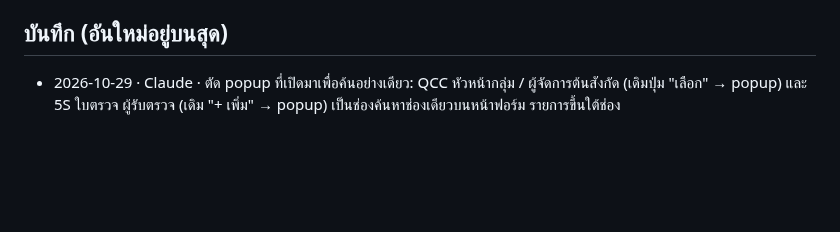
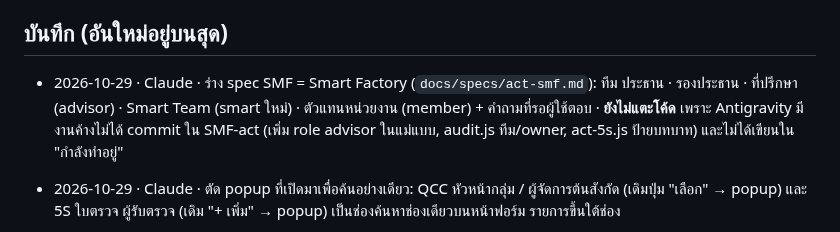
Before and after one commit to tsat4/TSAT4-SMF, a Markdown page: docs/HANDOFF.md, the part around the change. Drawn GitHub-style; blank space fills up the shorter version.

Commit message:
Draft the SMF (Smart Factory) spec with its team roles and open questions.
Co-Authored-By: Claude Opus 5.5 <noreply@anthropic.com>

```diff
--- a/docs/HANDOFF.md
+++ b/docs/HANDOFF.md
@@ -32,6 +32,8 @@
 - หน้า PLANNING, PD1–PD4, MTN, DIE MTN, JIG MTN, PD MTN และหน้ากิจกรรมทั้งหมดยังเป็นหน้าว่าง (มาจาก `units.js`) ยังไม่มีโมดูลจริง
 
 ## บันทึก (อันใหม่อยู่บนสุด)
+
+- 2026-10-29 · Claude · ร่าง spec SMF = Smart Factory (`docs/specs/act-smf.md`): ทีม ประธาน · รองประธาน · ที่ปรึกษา (advisor) · Smart Team (smart ใหม่) · ตัวแทนหน่วยงาน (member) + คำถามที่รอผู้ใช้ตอบ · **ยังไม่แตะโค้ด** เพราะ Antigravity มีงานค้างไม่ได้ commit ใน SMF-act (เพิ่ม role advisor ในแม่แบบ, audit.js ทีม/owner, act-5s.js ป้ายบทบาท) และไม่ได้เขียนใน "กำลังทำอยู่"
 
 - 2026-10-29 · Claude · ตัด popup ที่เปิดมาเพื่อค้นอย่างเดียว: QCC หัวหน้ากลุ่ม / ผู้จัดการต้นสังกัด (เดิมปุ่ม "เลือก" → popup) และ 5S ใบตรวจ ผู้รับตรวจ (เดิม "+ เพิ่ม" → popup) เป็นช่องค้นหาช่องเดียวบนหน้าฟอร์ม รายการขึ้นใต้ช่อง
 
```
Also changed, not shown: docs/specs/act-smf.md (added, +32 -0 lines).
